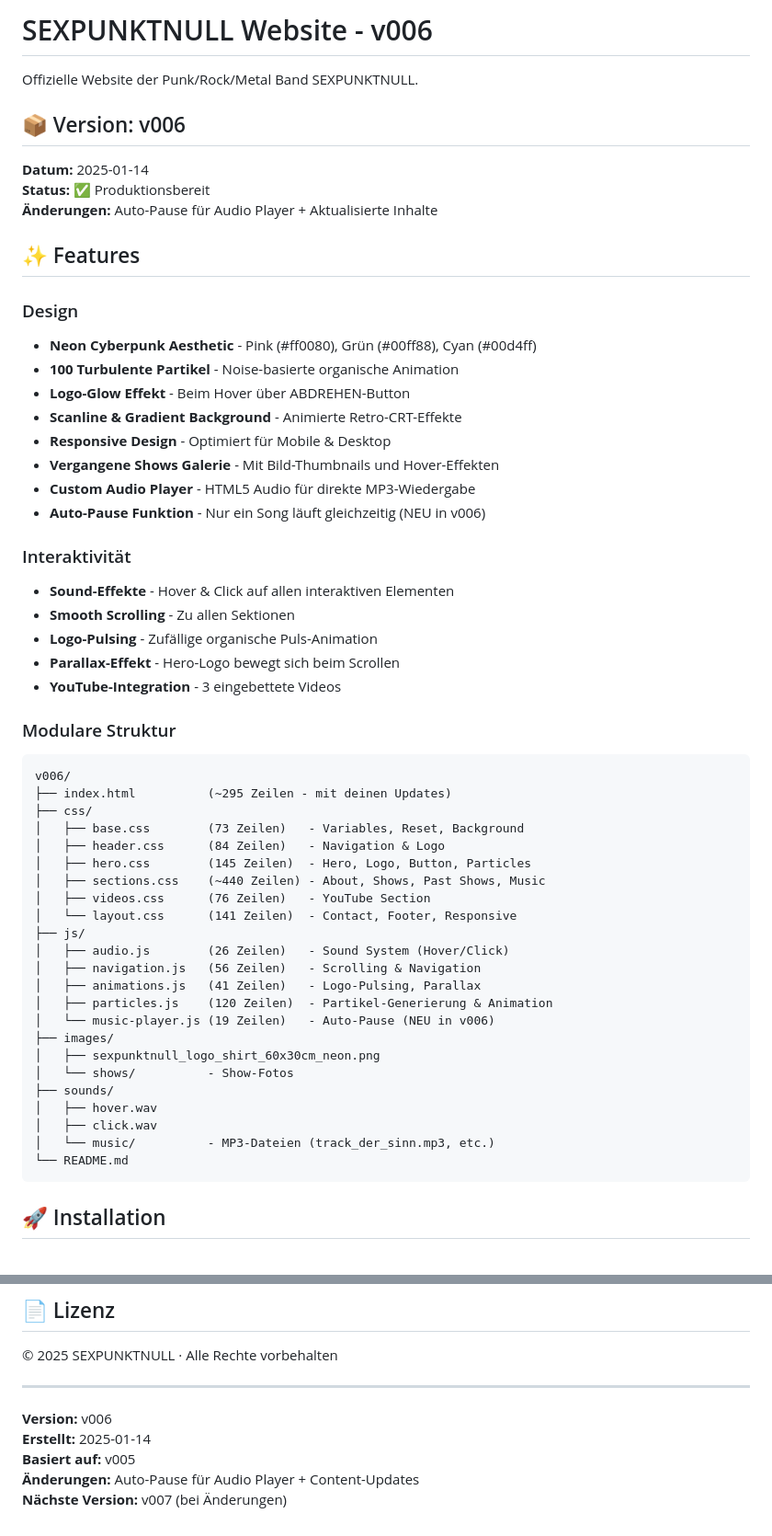
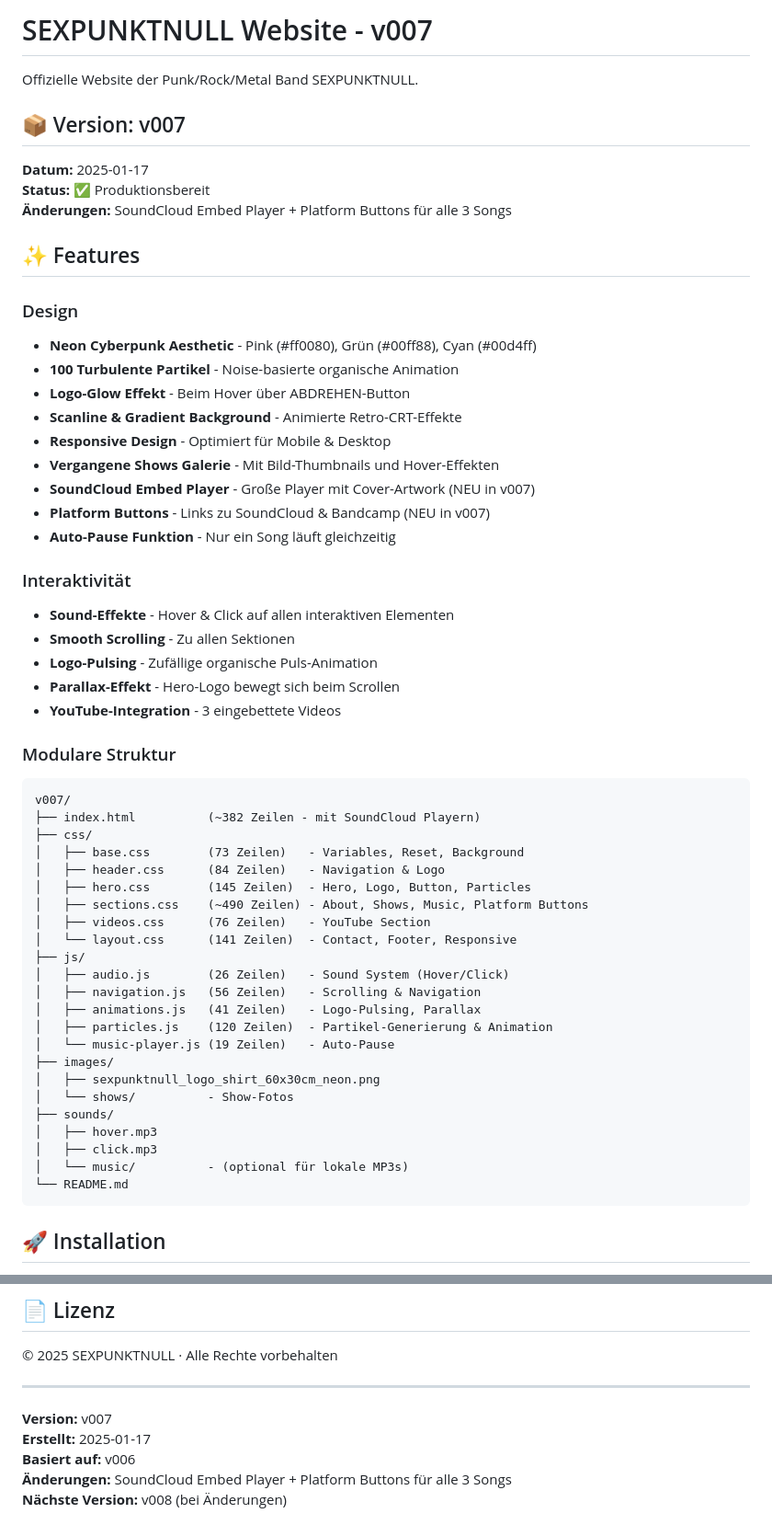
Before and after one commit to spn-band/sexpunktnull-website, a Markdown page: README.md, 2 parts joined by grey strips. Shown at 92% size. Rendered like a GitHub page.

````diff
--- a/README.md
+++ b/README.md
@@ -1,11 +1,11 @@
-# SEXPUNKTNULL Website - v006
+# SEXPUNKTNULL Website - v007
 
 Offizielle Website der Punk/Rock/Metal Band SEXPUNKTNULL.
 
-## 📦 Version: v006
-**Datum:** 2025-01-14
+## 📦 Version: v007
+**Datum:** 2025-01-17
 **Status:** ✅ Produktionsbereit
-**Änderungen:** Auto-Pause für Audio Player + Aktualisierte Inhalte
+**Änderungen:** SoundCloud Embed Player + Platform Buttons für alle 3 Songs
 
 ## ✨ Features
 
@@ -16,8 +16,9 @@ Offizielle Website der Punk/Rock/Metal Band SEXPUNKTNULL.
 - **Scanline & Gradient Background** - Animierte Retro-CRT-Effekte
 - **Responsive Design** - Optimiert für Mobile & Desktop
 - **Vergangene Shows Galerie** - Mit Bild-Thumbnails und Hover-Effekten
-- **Custom Audio Player** - HTML5 Audio für direkte MP3-Wiedergabe
-- **Auto-Pause Funktion** - Nur ein Song läuft gleichzeitig (NEU in v006)
+- **SoundCloud Embed Player** - Große Player mit Cover-Artwork (NEU in v007)
+- **Platform Buttons** - Links zu SoundCloud & Bandcamp (NEU in v007)
+- **Auto-Pause Funktion** - Nur ein Song läuft gleichzeitig
 
 ### Interaktivität
 - **Sound-Effekte** - Hover & Click auf allen interaktiven Elementen
@@ -29,13 +30,13 @@ Offizielle Website der Punk/Rock/Metal Band SEXPUNKTNULL.
 ### Modulare Struktur
 
 ```
-v006/
-├── index.html          (~295 Zeilen - mit deinen Updates)
+v007/
+├── index.html          (~382 Zeilen - mit SoundCloud Playern)
 ├── css/
 │   ├── base.css        (73 Zeilen)   - Variables, Reset, Background
 │   ├── header.css      (84 Zeilen)   - Navigation & Logo
 │   ├── hero.css        (145 Zeilen)  - Hero, Logo, Button, Particles
-│   ├── sections.css    (~440 Zeilen) - About, Shows, Past Shows, Music
+│   ├── sections.css    (~490 Zeilen) - About, Shows, Music, Platform Buttons
 │   ├── videos.css      (76 Zeilen)   - YouTube Section
 │   └── layout.css      (141 Zeilen)  - Contact, Footer, Responsive
 ├── js/
@@ -43,14 +44,14 @@ v006/
 │   ├── navigation.js   (56 Zeilen)   - Scrolling & Navigation
 │   ├── animations.js   (41 Zeilen)   - Logo-Pulsing, Parallax
 │   ├── particles.js    (120 Zeilen)  - Partikel-Generierung & Animation
-│   └── music-player.js (19 Zeilen)   - Auto-Pause (NEU in v006)
+│   └── music-player.js (19 Zeilen)   - Auto-Pause
 ├── images/
 │   ├── sexpunktnull_logo_shirt_60x30cm_neon.png
 │   └── shows/          - Show-Fotos
 ├── sounds/
-│   ├── hover.wav
-│   ├── click.wav
-│   └── music/          - MP3-Dateien (track_der_sinn.mp3, etc.)
+│   ├── hover.mp3
+│   ├── click.mp3
+│   └── music/          - (optional für lokale MP3s)
 └── README.md
 ```
 
@@ -207,8 +235,8 @@ In `css/hero.css` (Zeile 44):
 
 ---
 
-**Version:** v006
-**Erstellt:** 2025-01-14
-**Basiert auf:** v005
-**Änderungen:** Auto-Pause für Audio Player + Content-Updates
-**Nächste Version:** v007 (bei Änderungen)
+**Version:** v007
+**Erstellt:** 2025-01-17
+**Basiert auf:** v006
+**Änderungen:** SoundCloud Embed Player + Platform Buttons für alle 3 Songs
+**Nächste Version:** v008 (bei Änderungen)
````
Also changed, not shown: other parts of README.md (+27 -0 lines).
